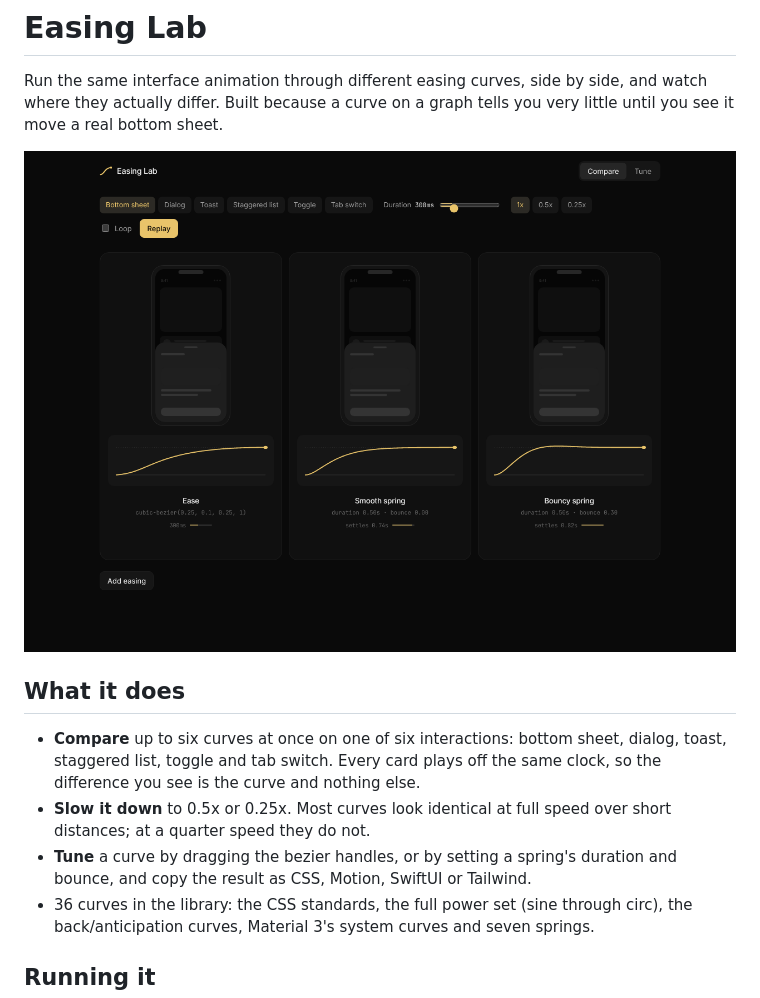
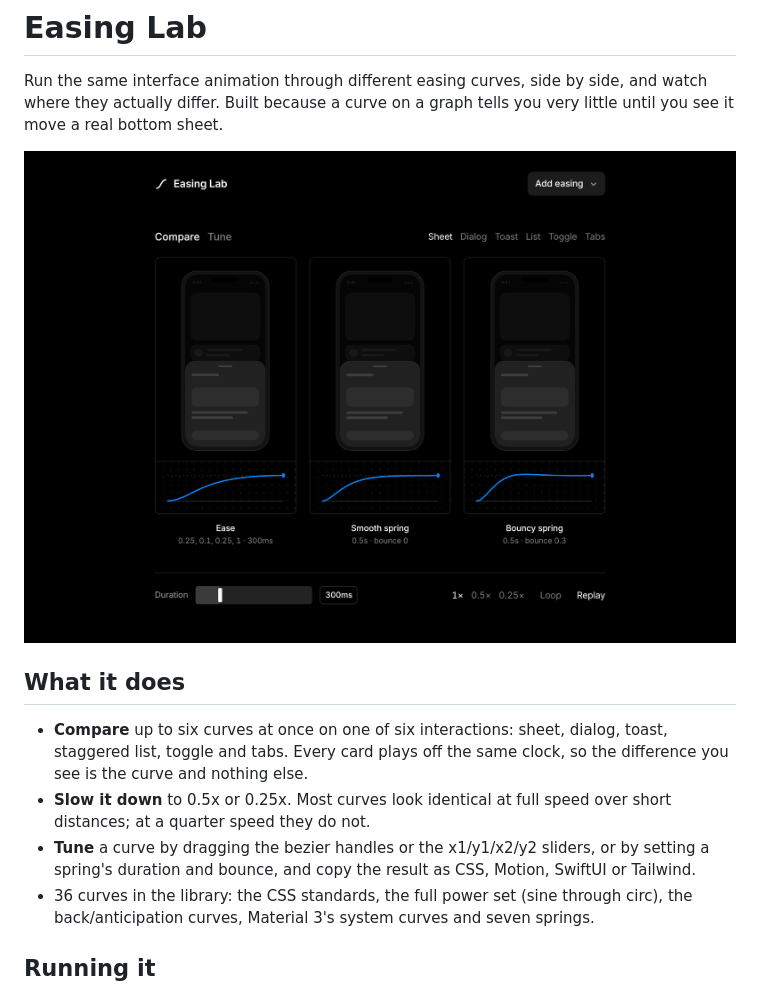
Before and after one commit to NamanSharma2112/Easing, a Markdown page: README.md, the part around the change. Drawn GitHub-style; pictures changed too: docs/preview.png.

```diff
--- a/README.md
+++ b/README.md
@@ -8,12 +8,12 @@ see it move a real bottom sheet.
 
 ## What it does
 
-- **Compare** up to six curves at once on one of six interactions: bottom sheet, dialog,
-  toast, staggered list, toggle and tab switch. Every card plays off the same clock, so the
+- **Compare** up to six curves at once on one of six interactions: sheet, dialog,
+  toast, staggered list, toggle and tabs. Every card plays off the same clock, so the
   difference you see is the curve and nothing else.
 - **Slow it down** to 0.5x or 0.25x. Most curves look identical at full speed over short
   distances; at a quarter speed they do not.
-- **Tune** a curve by dragging the bezier handles, or by setting a spring's duration and
+- **Tune** a curve by dragging the bezier handles or the x1/y1/x2/y2 sliders, or by setting a spring's duration and
   bounce, and copy the result as CSS, Motion, SwiftUI or Tailwind.
 - 36 curves in the library: the CSS standards, the full power set (sine through circ),
   the back/anticipation curves, Material 3's system curves and seven springs.
```
Also changed, not shown: 7 other files.
